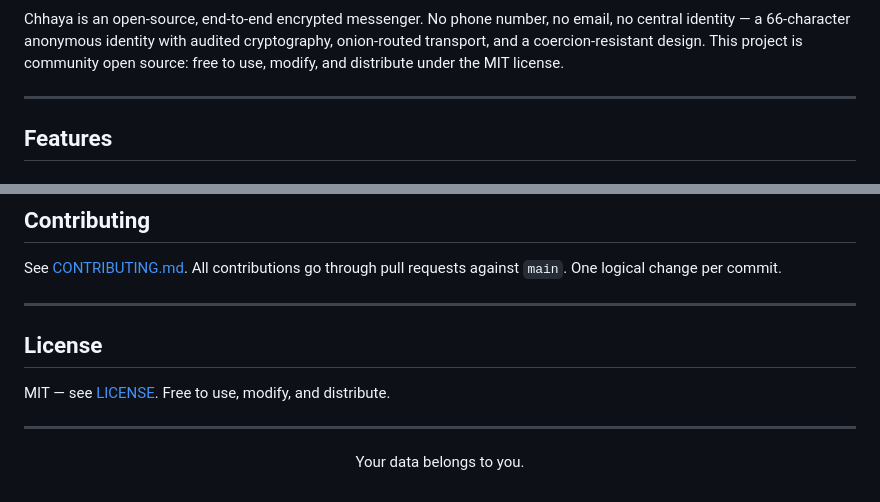
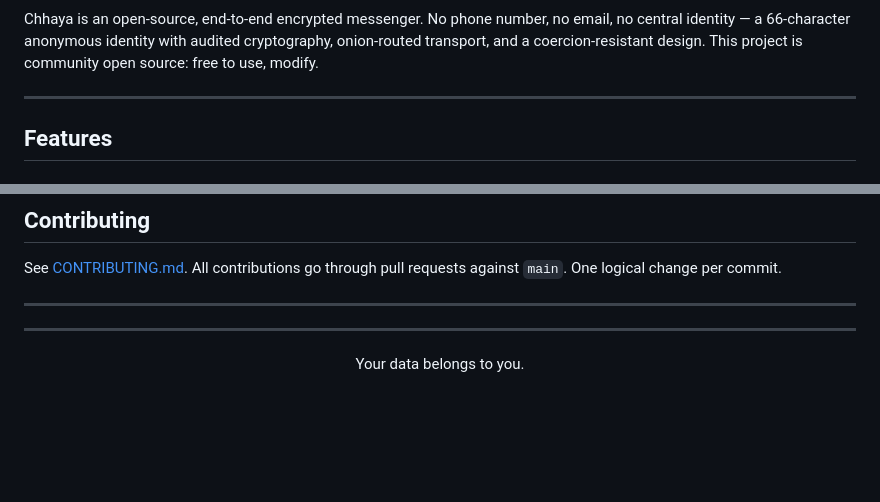
Before and after one commit to Chatur7x/Chhaya, a Markdown page: README.md, 2 parts joined by grey strips. Rendered like a GitHub page; blank space fills up the shorter version.

```diff
--- a/README.md
+++ b/README.md
@@ -11,8 +10,7 @@
 Chhaya is an open-source, end-to-end encrypted messenger. No phone number,
 no email, no central identity — a 66-character anonymous identity with
 audited cryptography, onion-routed transport, and a coercion-resistant
-design. This project is community open source: free to use, modify, and
-distribute under the MIT license.
+design. This project is community open source: free to use, modify.
 
 ---
 
@@ -175,10 +173,6 @@ pull requests against `main`. One logical change per commit.
 
 ---
 
-## License
-
-MIT — see [LICENSE](LICENSE). Free to use, modify, and distribute.
-
 ---
 
 <p align="center">Your data belongs to you.</p>
```
Also changed, not shown: other parts of README.md (+0 -1 lines).
